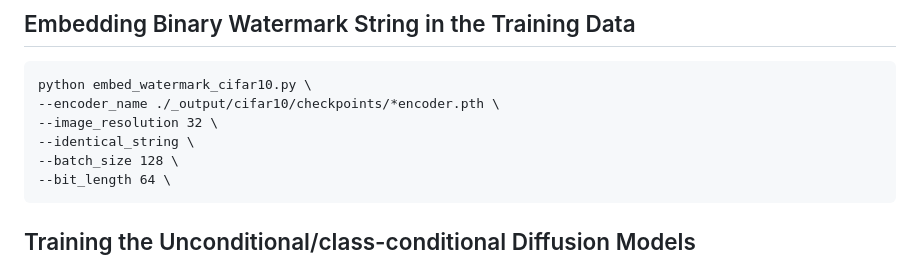
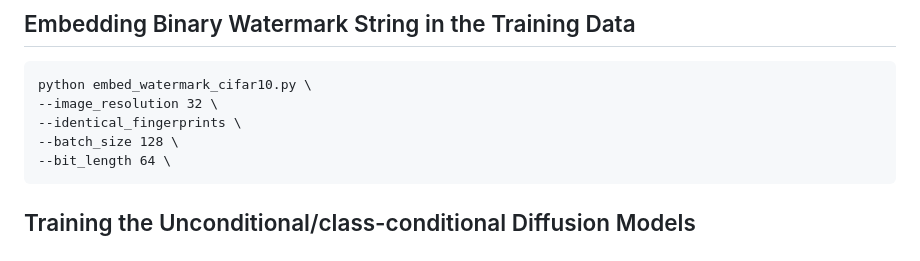
Before and after one commit to yunqing-me/WatermarkDM, a Markdown page: README.md, the part around the change. Drawn GitHub-style.

Commit message:
fix typos

````diff
--- a/README.md
+++ b/README.md
@@ -121,9 +121,8 @@ Typically this can be finished in few hours. In this way, you will obtain the pr
 
 ```
 python embed_watermark_cifar10.py \
---encoder_name ./_output/cifar10/checkpoints/*encoder.pth \
 --image_resolution 32 \
---identical_string \
+--identical_fingerprints \
 --batch_size 128 \
 --bit_length 64 \
 ```
````
